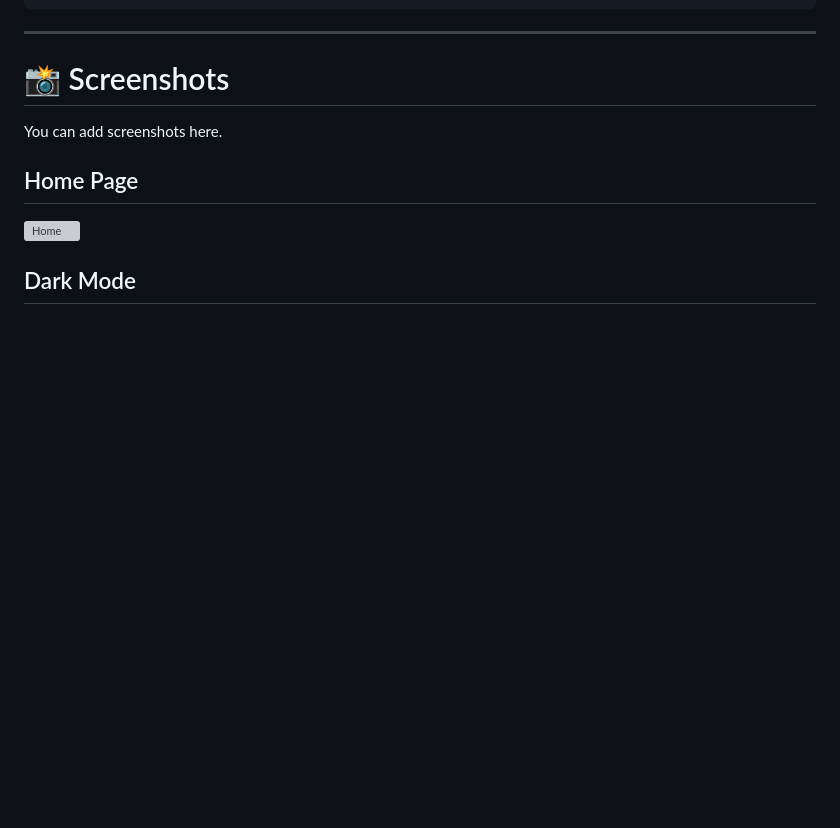
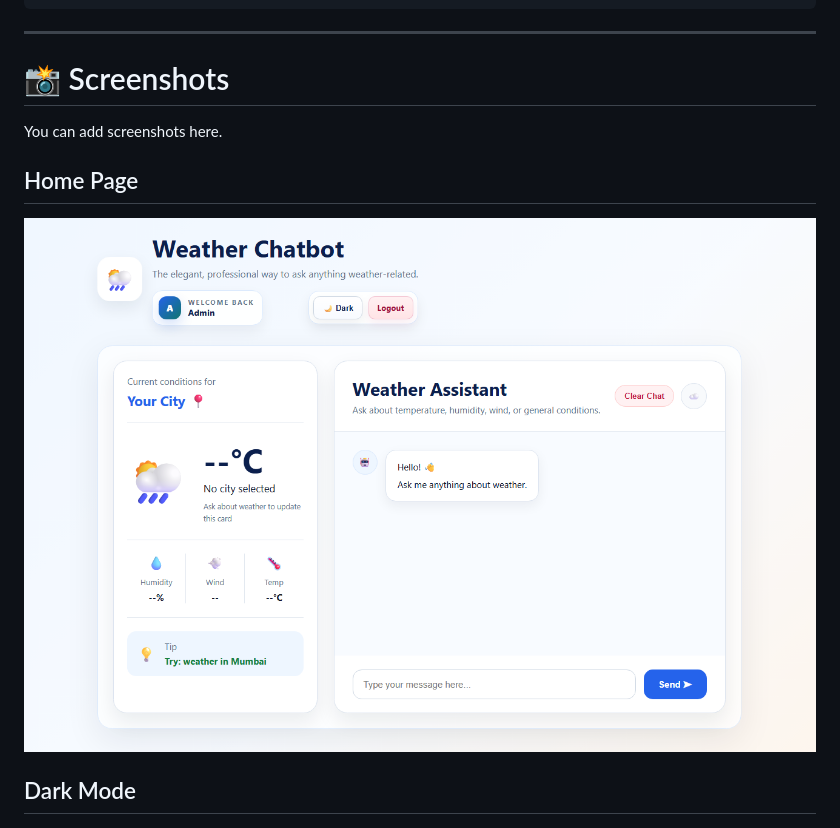
Before and after one commit to Austind16/Weather_Chatbot, a Markdown page: README.md, the part around the change. Drawn GitHub-style; blank space fills up the shorter version; grey boxes are pictures that could not be loaded.

Commit message:
Screenshot added

```diff
--- a/README.md
+++ b/README.md
@@ -188,7 +188,7 @@ http://127.0.0.1:5000
 You can add screenshots here.
 
 ## Home Page
-![Home](static/images/Home_Page.png)
+![Home](assets/Home_Page.png)
 
 ## Dark Mode
 ![Dark](assets/Dark_Theme.png)
```
